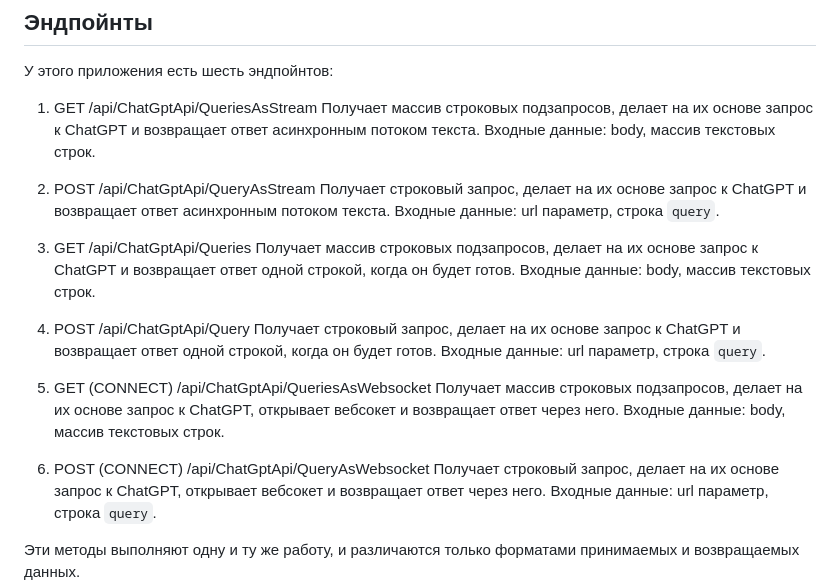
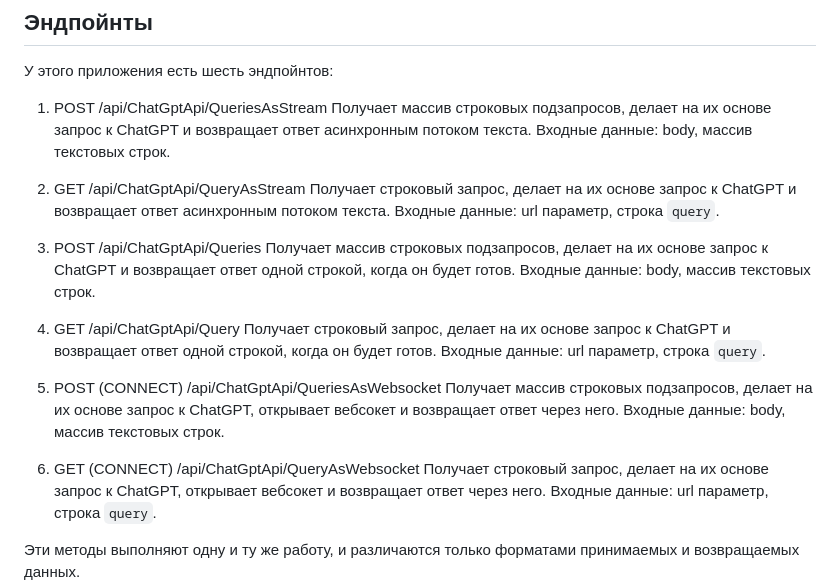
Before and after one commit to instant-cache/ChatGPTComplexQueryClient, a Markdown page: README.md, the part around the change. Rendered like a GitHub page.

Commit message:
Update README.md
Ошибки описания методов

```diff
--- a/README.md
+++ b/README.md
@@ -16,24 +16,24 @@ curl -X 'GET' \
 
 ## Эндпойнты
 У этого приложения есть шесть эндпойнтов:
-1. GET /api/ChatGptApi/QueriesAsStream
+1. POST /api/ChatGptApi/QueriesAsStream
 Получает массив строковых подзапросов, делает на их основе запрос к ChatGPT и возвращает ответ асинхронным потоком текста.
 Входные данные: body, массив текстовых строк.
-2. POST /api/ChatGptApi/QueryAsStream
+2. GET /api/ChatGptApi/QueryAsStream
 Получает строковый запрос, делает на их основе запрос к ChatGPT и возвращает ответ асинхронным потоком текста.
 Входные данные: url параметр, строка `query`.
 
-3. GET /api/ChatGptApi/Queries
+3. POST /api/ChatGptApi/Queries
 Получает массив строковых подзапросов, делает на их основе запрос к ChatGPT и возвращает ответ одной строкой, когда он будет готов.
 Входные данные: body, массив текстовых строк.
-4. POST /api/ChatGptApi/Query
+4. GET /api/ChatGptApi/Query
 Получает строковый запрос, делает на их основе запрос к ChatGPT и возвращает ответ одной строкой, когда он будет готов.
 Входные данные: url параметр, строка `query`.
 
-5. GET (CONNECT) /api/ChatGptApi/QueriesAsWebsocket
+5. POST (CONNECT) /api/ChatGptApi/QueriesAsWebsocket
 Получает массив строковых подзапросов, делает на их основе запрос к ChatGPT, открывает вебсокет и возвращает ответ через него.
 Входные данные: body, массив текстовых строк.
-6. POST (CONNECT) /api/ChatGptApi/QueryAsWebsocket
+6. GET (CONNECT) /api/ChatGptApi/QueryAsWebsocket
 Получает строковый запрос, делает на их основе запрос к ChatGPT, открывает вебсокет и возвращает ответ через него.
 Входные данные: url параметр, строка `query`.
 
```
